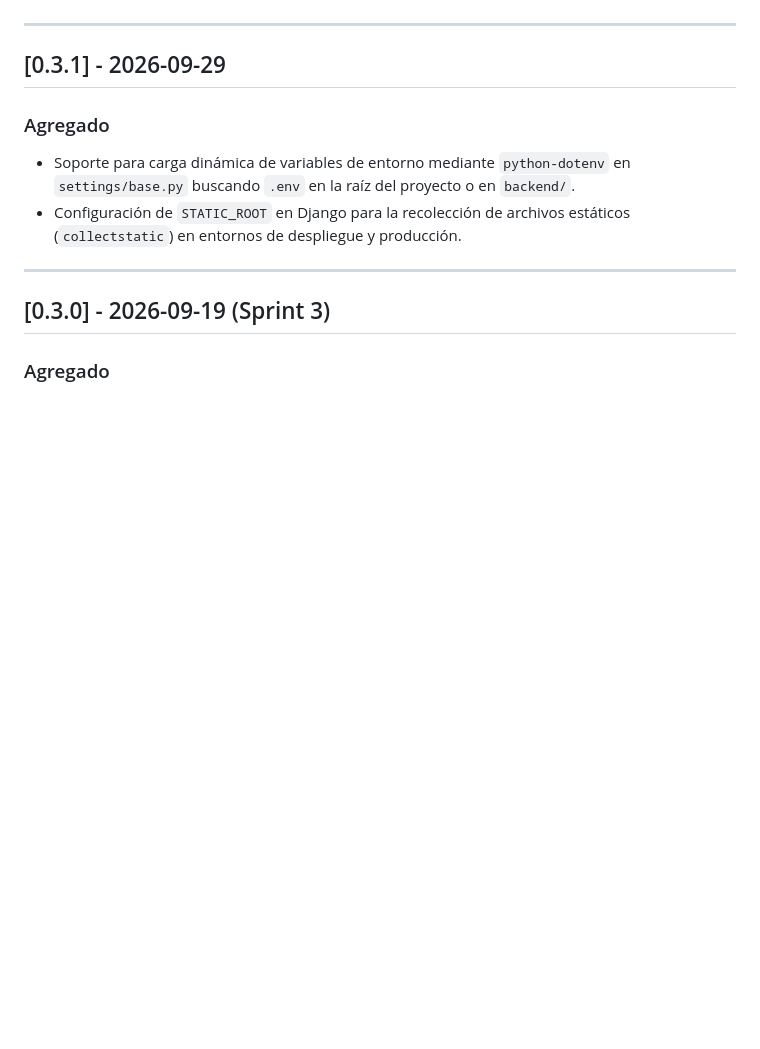
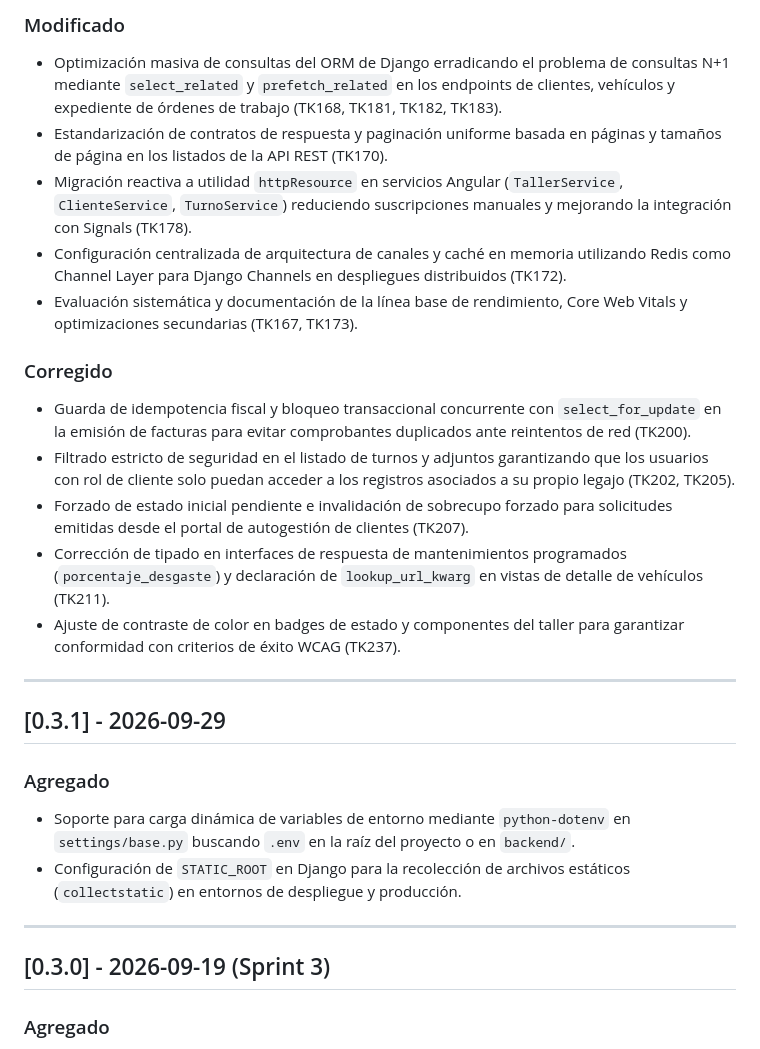
Before and after one commit to TeamYear3/FCC_APP, a Markdown page: CHANGELOG.md, the part around one of its changes. GitHub-like rendering; blank space fills up the shorter version.

Commit message:
docs(changelog): registrar cambios y caracteristicas de sprint 4 release v0.4.0
Registro completo de modificaciones, nuevas funcionalidades del portal y suite V&V para el release v0.4.0.

```diff
--- a/CHANGELOG.md
+++ b/CHANGELOG.md
@@ -6,3 +30,18 @@ El formato está basado en [Keep a Changelog](https://keepachangelog.com/es-ES/1
+### Modificado
+
+- Optimización masiva de consultas del ORM de Django erradicando el problema de consultas N+1 mediante `select_related` y `prefetch_related` en los endpoints de clientes, vehículos y expediente de órdenes de trabajo (TK168, TK181, TK182, TK183).
+- Estandarización de contratos de respuesta y paginación uniforme basada en páginas y tamaños de página en los listados de la API REST (TK170).
+- Migración reactiva a utilidad `httpResource` en servicios Angular (`TallerService`, `ClienteService`, `TurnoService`) reduciendo suscripciones manuales y mejorando la integración con Signals (TK178).
+- Configuración centralizada de arquitectura de canales y caché en memoria utilizando Redis como Channel Layer para Django Channels en despliegues distribuidos (TK172).
+- Evaluación sistemática y documentación de la línea base de rendimiento, Core Web Vitals y optimizaciones secundarias (TK167, TK173).
+
+### Corregido
+
+- Guarda de idempotencia fiscal y bloqueo transaccional concurrente con `select_for_update` en la emisión de facturas para evitar comprobantes duplicados ante reintentos de red (TK200).
+- Filtrado estricto de seguridad en el listado de turnos y adjuntos garantizando que los usuarios con rol de cliente solo puedan acceder a los registros asociados a su propio legajo (TK202, TK205).
+- Forzado de estado inicial pendiente e invalidación de sobrecupo forzado para solicitudes emitidas desde el portal de autogestión de clientes (TK207).
+- Corrección de tipado en interfaces de respuesta de mantenimientos programados (`porcentaje_desgaste`) y declaración de `lookup_url_kwarg` en vistas de detalle de vehículos (TK211).
+- Ajuste de contraste de color en badges de estado y componentes del taller para garantizar conformidad con criterios de éxito WCAG (TK237).
 
 ---
 
```
Also changed, not shown: other parts of CHANGELOG.md (+24 -0 lines).
